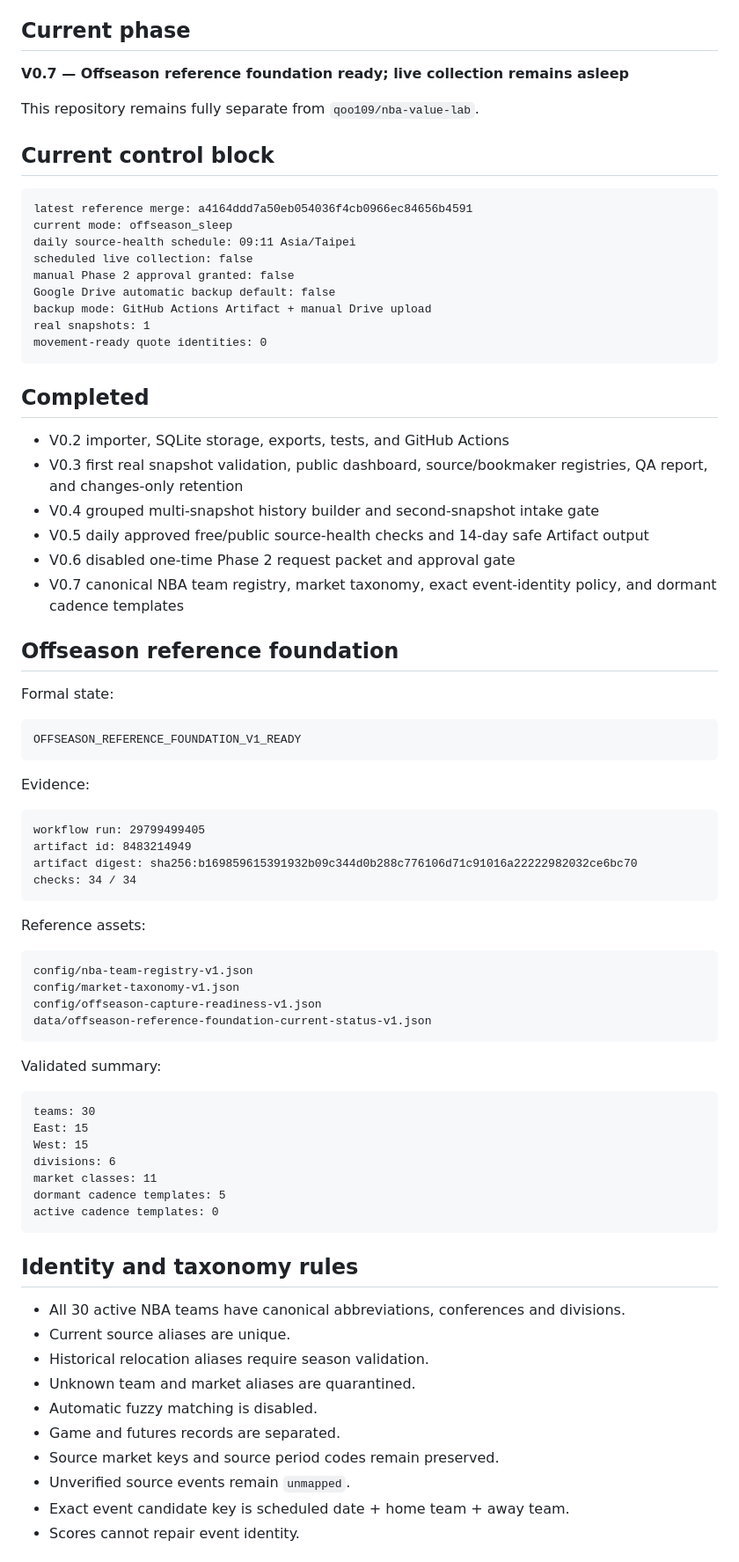
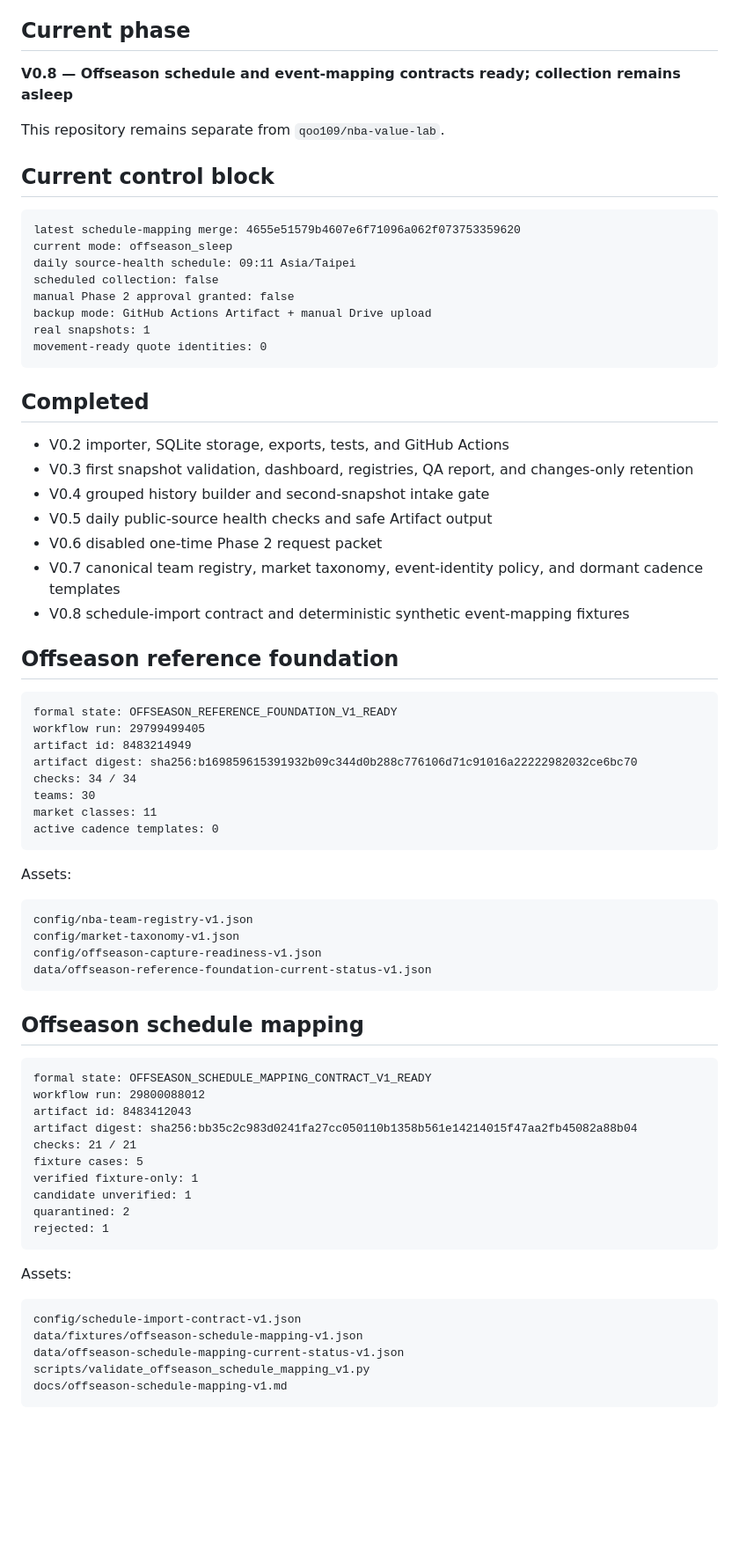
Before and after one commit to qoo109/nba-odds-history-hub, a Markdown page: PROJECT_STATUS.md, the part around one of its changes. Shown at 88% size. Drawn GitHub-style; blank space fills up the shorter version.

Commit message:
Advance status to V0.8 schedule mapping ready

````diff
--- a/PROJECT_STATUS.md
+++ b/PROJECT_STATUS.md
@@ -4,19 +4,18 @@ Updated: 2026-07-21
 
 ## Current phase
 
-**V0.7 — Offseason reference foundation ready; live collection remains asleep**
+**V0.8 — Offseason schedule and event-mapping contracts ready; collection remains asleep**
 
-This repository remains fully separate from `qoo109/nba-value-lab`.
+This repository remains separate from `qoo109/nba-value-lab`.
 
 ## Current control block
 
 ```text
-latest reference merge: a4164ddd7a50eb054036f4cb0966ec84656b4591
+latest schedule-mapping merge: 4655e51579b4607e6f71096a062f073753359620
 current mode: offseason_sleep
 daily source-health schedule: 09:11 Asia/Taipei
-scheduled live collection: false
+scheduled collection: false
 manual Phase 2 approval granted: false
-Google Drive automatic backup default: false
 backup mode: GitHub Actions Artifact + manual Drive upload
 real snapshots: 1
 movement-ready quote identities: 0
@@ -25,30 +24,27 @@ movement-ready quote identities: 0
 ## Completed
 
 - V0.2 importer, SQLite storage, exports, tests, and GitHub Actions
-- V0.3 first real snapshot validation, public dashboard, source/bookmaker registries, QA report, and changes-only retention
-- V0.4 grouped multi-snapshot history builder and second-snapshot intake gate
-- V0.5 daily approved free/public source-health checks and 14-day safe Artifact output
-- V0.6 disabled one-time Phase 2 request packet and approval gate
-- V0.7 canonical NBA team registry, market taxonomy, exact event-identity policy, and dormant cadence templates
+- V0.3 first snapshot validation, dashboard, registries, QA report, and changes-only retention
+- V0.4 grouped history builder and second-snapshot intake gate
+- V0.5 daily public-source health checks and safe Artifact output
+- V0.6 disabled one-time Phase 2 request packet
+- V0.7 canonical team registry, market taxonomy, event-identity policy, and dormant cadence templates
+- V0.8 schedule-import contract and deterministic synthetic event-mapping fixtures
 
 ## Offseason reference foundation
 
-Formal state:
-
 ```text
-OFFSEASON_REFERENCE_FOUNDATION_V1_READY
-```
-
-Evidence:
-
-```text
+formal state: OFFSEASON_REFERENCE_FOUNDATION_V1_READY
 workflow run: 29799499405
 artifact id: 8483214949
 artifact digest: sha256:b169859615391932b09c344d0b288c776106d71c91016a22222982032ce6bc70
 checks: 34 / 34
+teams: 30
+market classes: 11
+active cadence templates: 0
 ```
 
-Reference assets:
+Assets:
 
 ```text
 config/nba-team-registry-v1.json
@@ -57,28 +53,28 @@ config/offseason-capture-readiness-v1.json
 data/offseason-reference-foundation-current-status-v1.json
 ```
 
-Validated summary:
+## Offseason schedule mapping
 
 ```text
-teams: 30
-East: 15
-West: 15
-divisions: 6
-market classes: 11
-dormant cadence templates: 5
-active cadence templates: 0
+formal state: OFFSEASON_SCHEDULE_MAPPING_CONTRACT_V1_READY
+workflow run: 29800088012
+artifact id: 8483412043
+artifact digest: sha256:bb35c2c983d0241fa27cc050110b1358b561e14214015f47aa2fb45082a88b04
+checks: 21 / 21
+fixture cases: 5
+verified fixture-only: 1
+candidate unverified: 1
+quarantined: 2
+rejected: 1
 ```
 
-## Identity and taxonomy rules
+Assets:
 
-- All 30 active NBA teams have canonical abbreviations, conferences and divisions.
-- Current source aliases are unique.
-- Historical relocation aliases require season validation.
-- Unknown team and market aliases are quarantined.
-- Automatic fuzzy matching is disabled.
-- Game and futures records are separated.
-- Source market keys and source period codes remain preserved.
-- Unverified source events remain `unmapped`.
-- Exact event candidate key is scheduled date + home team + away team.
-- Scores cannot repair event identity.
+```text
+config/schedule-import-contract-v1.json
+data/fixtures/offseason-schedule-mapping-v1.json
+data/offseason-schedule-mapping-current-status-v1.json
+scripts/validate_offseason_schedule_mapping_v1.py
+docs/offseason-schedule-mapping-v1.md
+```
 
````
Also changed, not shown: other parts of PROJECT_STATUS.md (+20 -18 lines).
